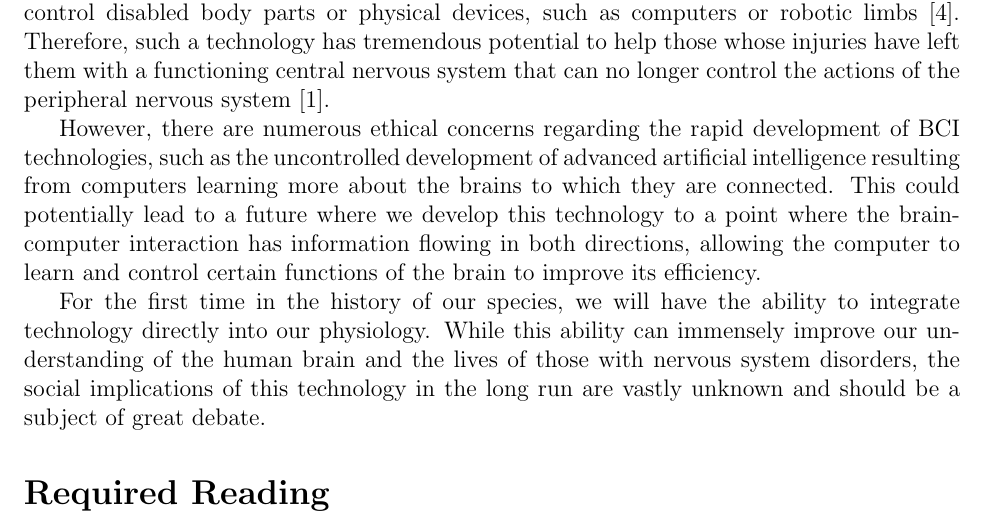
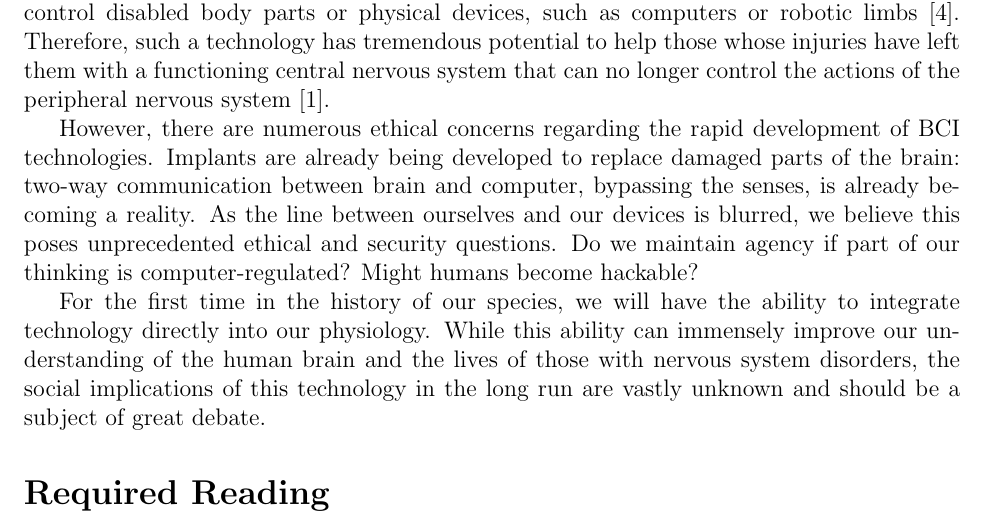
Before and after one commit to soumyakundu/CSE3000_BCI, a LaTeX document (exec_summary.tex): part of page 1 of 2, cut so that both start at the same text. Compiled offline with pdfLaTeX.

Commit message:
Reworded intro

```diff
--- a/exec_summary.tex
+++ b/exec_summary.tex
@@ -23,10 +23,9 @@
 
 A brain-computer interface (BCI) is a device that provides the brain with a new, non-muscular communication and control channel [3]. The goal of a BCI is to provide a command signal directly form the brain, as that command can serve as a new functional output to control disabled body parts or physical devices, such as computers or robotic limbs [4]. Therefore, such a technology has tremendous potential to help those whose injuries have left them with a functioning central nervous system that can no longer control the actions of the peripheral nervous system [1].
 
-However, there are numerous ethical concerns regarding the rapid development of BCI technologies, such as the uncontrolled development of advanced artificial intelligence resulting from computers learning more about the brains to which they are connected. This could potentially lead to a future where we develop this technology to a point where the brain-computer interaction has information flowing in both directions, allowing the computer to learn and control certain functions of the brain to improve its efficiency.
+However, there are numerous ethical concerns regarding the rapid development of BCI technologies. Implants are already being developed to replace damaged parts of the brain: two-way communication between brain and computer, bypassing the senses, is already becoming a reality. As the line between ourselves and our devices is blurred, we believe this poses unprecedented ethical and security questions. Do we maintain agency if part of our thinking is computer-regulated? Might humans become hackable?
 
 For the first time in the history of our species, we will have the ability to integrate technology directly into our physiology. While this ability can immensely improve our understanding of the human brain and the lives of those with nervous system disorders, the social implications of this technology in the long run are vastly unknown and should be a subject of great debate.
-
 \section*{Required Reading}
 
 \begin{enumerate}[leftmargin=0.6cm, label={[\arabic*]}]
```
